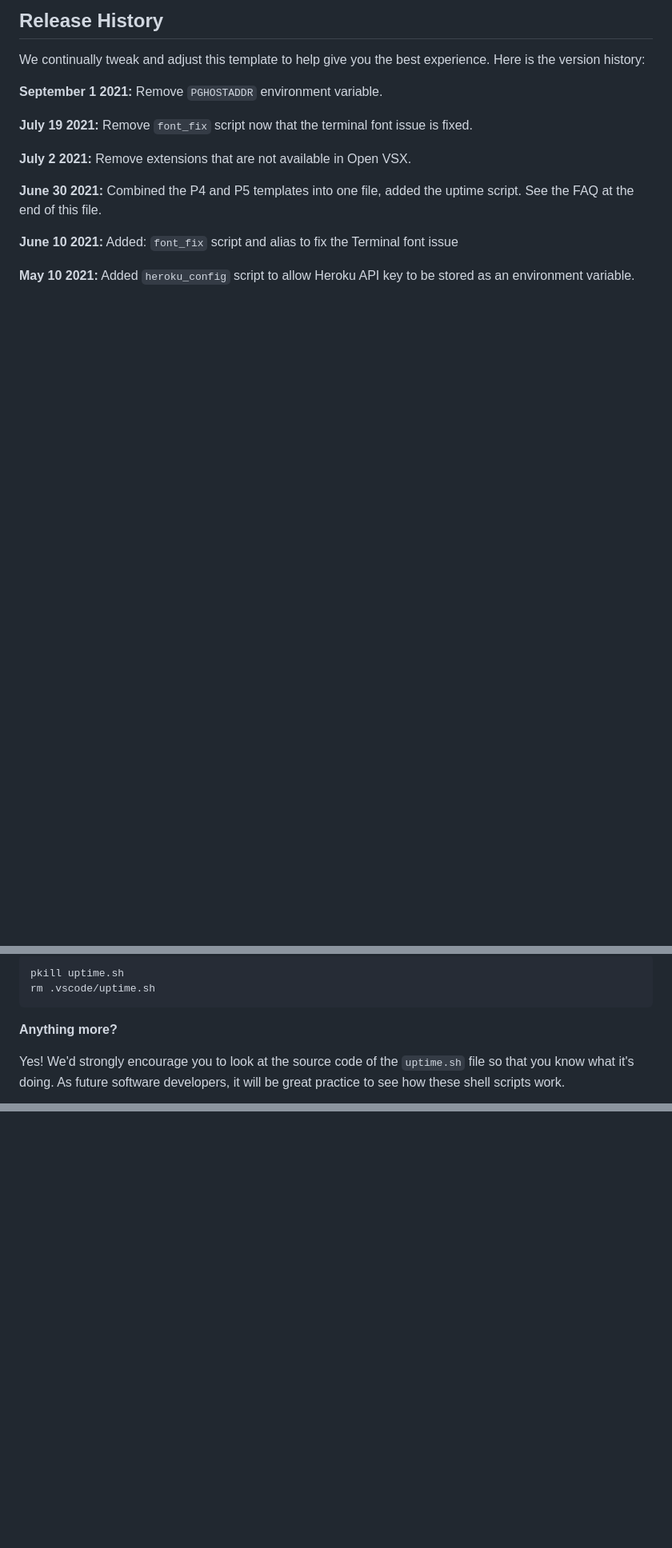
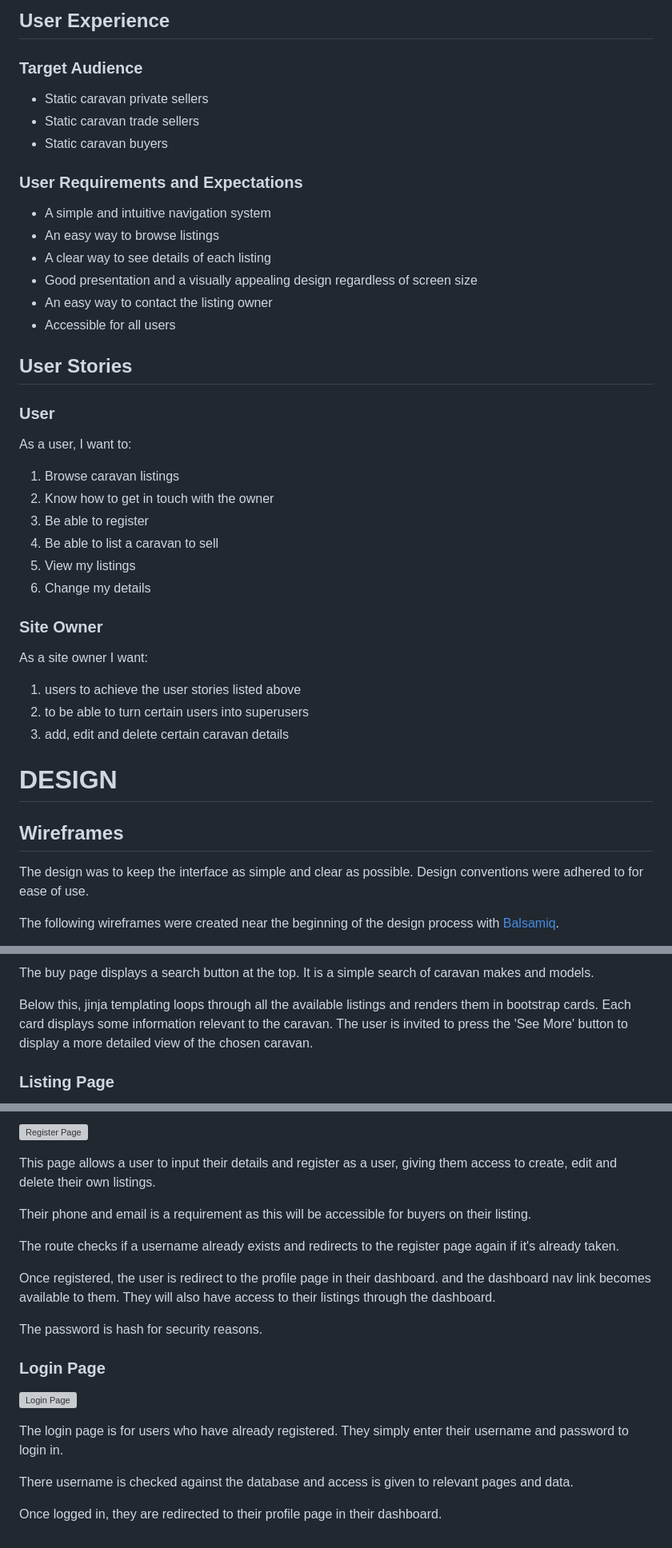
Before and after one commit to AbbyHumphreys/Caravansy, a Markdown page: README.md, 3 parts joined by grey strips. Shown: that part at 80% size. Drawn GitHub-style; blank space fills up the shorter version; grey boxes are pictures that could not be loaded.

````diff
--- a/README.md
+++ b/README.md
@@ -38,17 +72,39 @@ You can now use the `heroku` CLI program - try running `heroku apps` to confirm
 
-## Release History
+## User Experience
+### Target Audience
+* Static caravan private sellers
+* Static caravan trade sellers
+* Static caravan buyers
 
-We continually tweak and adjust this template to help give you the best experience. Here is the version history:
+### User Requirements and Expectations
+* A simple and intuitive navigation system
+* An easy way to browse listings
+* A clear way to see details of each listing
+* Good presentation and a visually appealing design regardless of screen size
+* An easy way to contact the listing owner
+* Accessible for all users
 
-**September 1 2021:** Remove `PGHOSTADDR` environment variable.
+## User Stories
+### User
+As a user, I want to:
 
-**July 19 2021:** Remove `font_fix` script now that the terminal font issue is fixed.
+1. Browse caravan listings
+2. Know how to get in touch with the owner
+3. Be able to register
+4. Be able to list a caravan to sell
+5. View my listings
+6. Change my details
 
-**July 2 2021:** Remove extensions that are not available in Open VSX.
+### Site Owner
+As a site owner I want:
+1. users to achieve the user stories listed above
+2. to be able to turn certain users into superusers
+3. add, edit and delete certain caravan details
 
-**June 30 2021:** Combined the P4 and P5 templates into one file, added the uptime script. See the FAQ at the end of this file.
+# DESIGN
+## Wireframes
 
-**June 10 2021:** Added: `font_fix` script and alias to fix the Terminal font issue
+The design was to keep the interface as simple and clear as possible. Design conventions were adhered to for ease of use.
 
-**May 10 2021:** Added `heroku_config` script to allow Heroku API key to be stored as an environment variable.
+The following wireframes were created near the beginning of the design process with [Balsamiq](https://balsamiq.com/wireframes/?gclid=CjwKCAiAhKycBhAQEiwAgf19etPR1ccdA0Aiezm63MsBy4PezCLSlN1T14ubQH1pMB7oa7Hz9YqWHhoC-VEQAvD_BwE).
 
@@ -96,10 +160,7 @@ Yes, you can. Since no personally identifiable information is being captured, we
 
-```
-pkill uptime.sh
-rm .vscode/uptime.sh
-```
+The buy page displays a search button at the top. It is a simple search of caravan makes and models.
 
-**Anything more?**
+Below this, jinja templating loops through all the available listings and renders them in bootstrap cards. Each card displays some information relevant to the caravan. The user is invited to press the 'See More' button to display a more detailed view of the chosen caravan.
 
-Yes! We'd strongly encourage you to look at the source code of the `uptime.sh` file so that you know what it's doing. As future software developers, it will be great practice to see how these shell scripts work.
+### Listing Page
 
@@ -108,0 +184,21 @@ Happy coding!
+![Register Page](/static/readme-images/pages/register-page-screenshot.webp "Register Page")
+
+This page allows a user to input their details and register as a user, giving them access to create, edit and delete their own listings.
+
+Their phone and email is a requirement as this will be accessible for buyers on their listing.
+
+The route checks if a username already exists and redirects to the register page again if it's already taken.
+
+Once registered, the user is redirect to the profile page in their dashboard. and the dashboard nav link becomes available to them. They will also have access to their listings through the dashboard.
+
+The password is hash for security reasons.
+
+### Login Page
+
+![Login Page](/static/readme-images/pages/login-page-screenshot.webp "Login Page")
+
+The login page is for users who have already registered. They simply enter their username and password to login in.
+
+There username is checked against the database and access is given to relevant pages and data.
+
+Once logged in, they are redirected to their profile page in their dashboard.
````
Also changed, not shown: other parts of README.md (+101 -45 lines).
